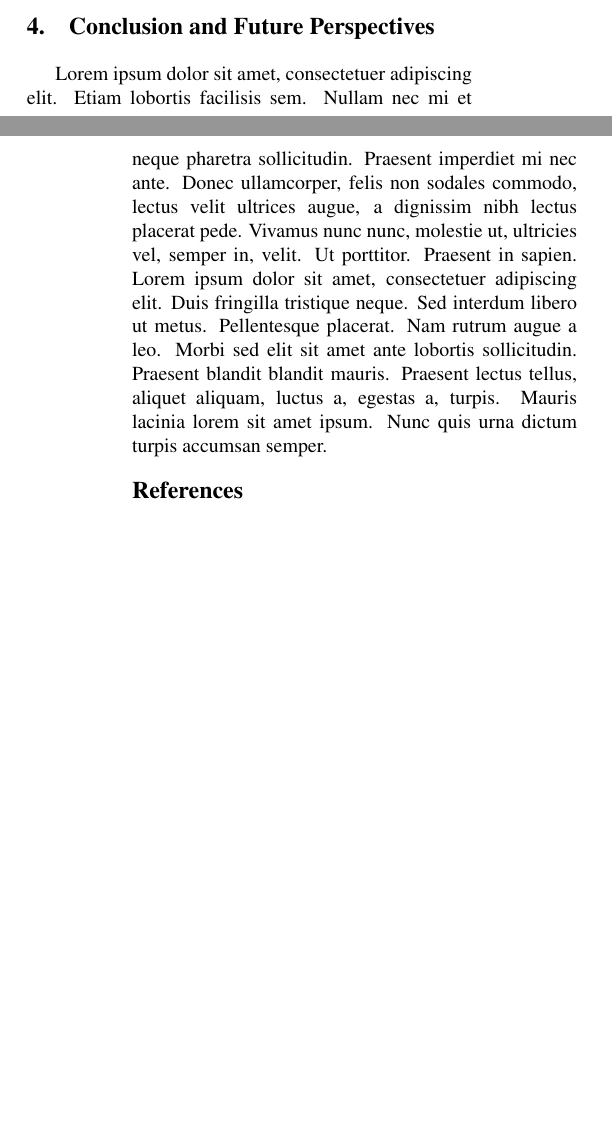
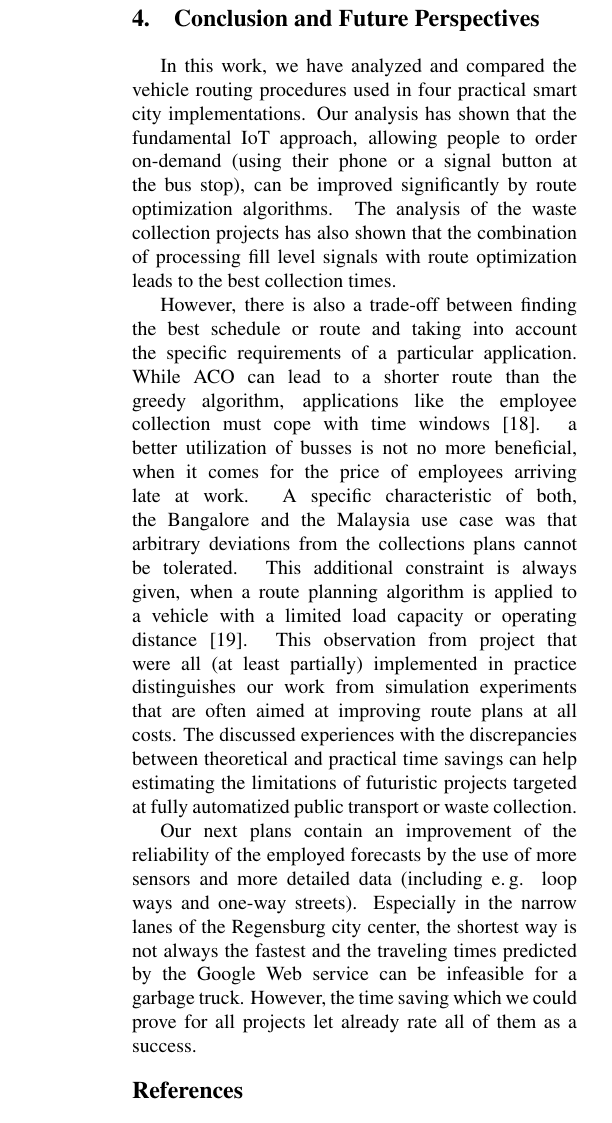
Before and after one commit to JanDuennweber/HICSS19, a LaTeX paper (abstract.tex): two parts of the columns of pages 7 and 8 of 8 before the commit and part of one column of page 8 of 8 after it, the two joined at a grey line, cut so that both start at the same text, the shorter picture padded with empty space. Compiled offline with pdfLaTeX.

Commit message:
conclusion added

```diff
--- a/abstract.tex
+++ b/abstract.tex
@@ -619,7 +619,38 @@ Figure~\ref{fig:employees}) makes use of the greedy approach with the follwing s
 \section{Conclusion and Future Perspectives}
 \label{sec:concl}
 
-\blindtext
+In this work, we have analyzed and compared the vehicle routing procedures used in four practical
+smart city implementations. Our analysis has shown that the fundamental IoT approach, allowing
+people to order on-demand (using their phone or a signal button at the bus stop), can be improved
+significantly by route optimization algorithms. The analysis of the waste collection projects has
+also shown that the combination of processing fill level signals with route optimization leads
+to the best collection times.
+
+However, there is also a trade-off between finding the best schedule or route and taking into
+account the specific requirements of a particular application. While ACO can lead to a shorter
+route than the greedy algorithm, applications like the employee collection must
+cope with time windows~\cite{Kirci16}. a better utilization of busses is not no more
+beneficial, when it comes for the price of employees arriving late at work. A specific characteristic
+of both, the Bangalore and the Malaysia use case was that arbitrary deviations from the
+collections plans cannot be tolerated. This additional constraint is always given,
+when a route planning algorithm is applied to a vehicle with a limited load capacity
+or operating distance~\cite{Wang17}.
+This observation from project that were all (at least partially) implemented in
+practice distinguishes our work from simulation experiments that are often aimed
+at improving route plans at all costs. The discussed experiences with the
+discrepancies between theoretical and practical time savings can help
+estimating the limitations of futuristic projects targeted at fully
+automatized public transport or waste collection.
+
+Our next plans contain an improvement of the reliability of the employed
+forecasts by the use of more sensors and more detailed data (including e.\,g.
+loop ways and one-way streets). Especially in the narrow lanes of the
+Regensburg city center, the shortest way is not always the fastest and
+the traveling times predicted by the Google Web service can be infeasible
+for a garbage truck. However, the time saving which we could prove for all
+projects let already rate all of them as a success.
+
+
 
 % \section{References}
 
```
Also changed, not shown: sample.bib (+16 -0 lines), abstract.pdf, abstract.tex (16 more changed lines).
